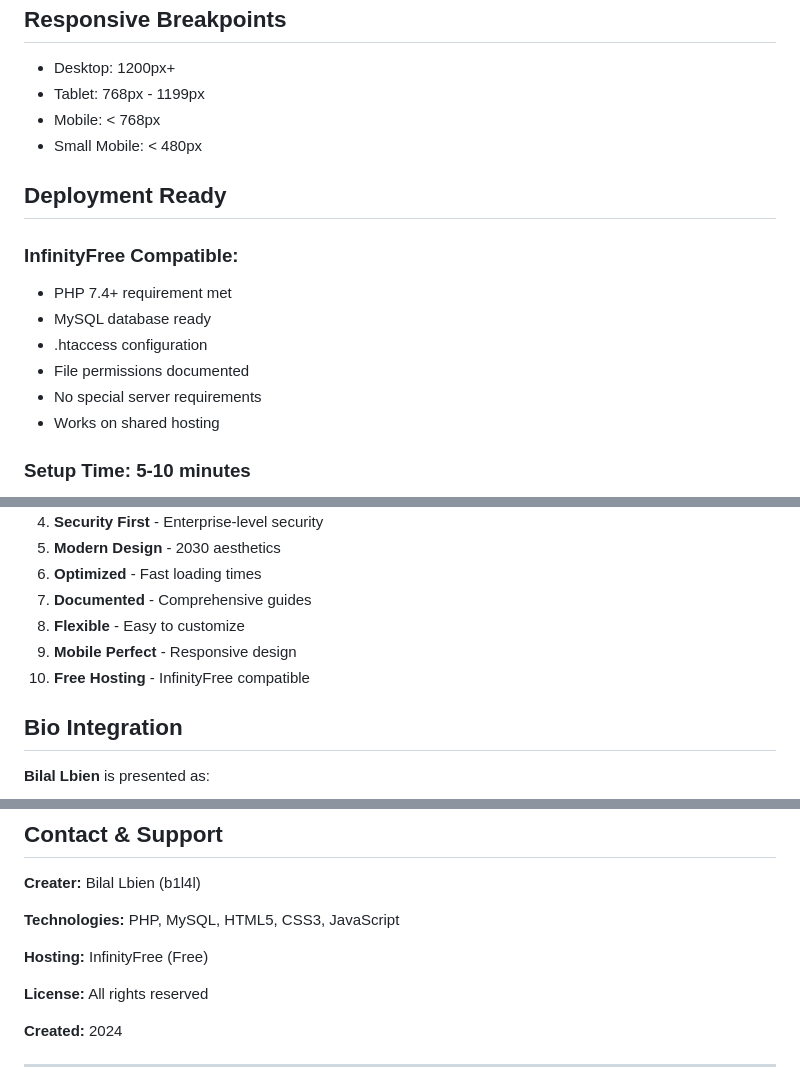
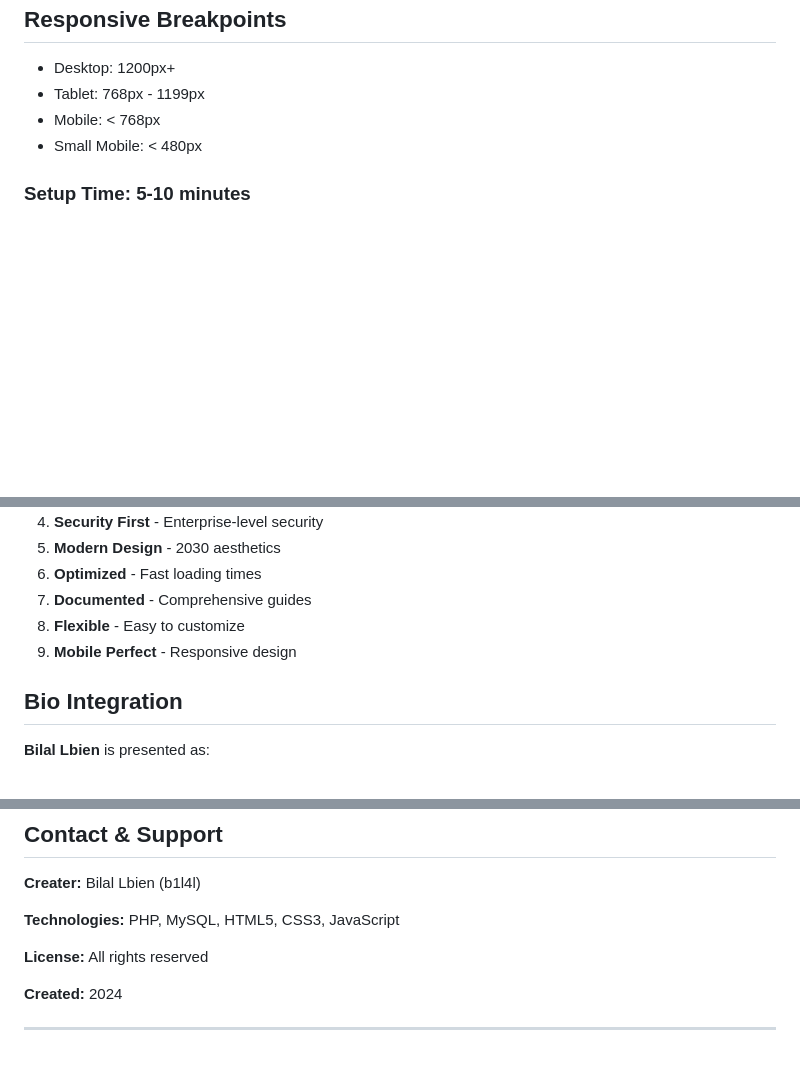
Before and after one commit to b1l4l-sec/My-Portfolio, a Markdown page: PROJECT_SUMMARY.md, 3 parts joined by grey strips. Drawn GitHub-style; blank space fills up the shorter version.

Commit message:
Update PROJECT_SUMMARY.md to remove hosting details
Removed deployment details related to InfinityFree hosting.

```diff
--- a/PROJECT_SUMMARY.md
+++ b/PROJECT_SUMMARY.md
@@ -183,16 +183,6 @@ portfolio/
 - Mobile: < 768px
 - Small Mobile: < 480px
 
-## Deployment Ready
-
-### InfinityFree Compatible:
-- PHP 7.4+ requirement met
-- MySQL database ready
-- .htaccess configuration
-- File permissions documented
-- No special server requirements
-- Works on shared hosting
-
 ### Setup Time: 5-10 minutes
 1. Upload files
 2. Import database
@@ -265,7 +255,6 @@ portfolio/
 7. **Documented** - Comprehensive guides
 8. **Flexible** - Easy to customize
 9. **Mobile Perfect** - Responsive design
-10. **Free Hosting** - InfinityFree compatible
 
 ## Bio Integration
 
@@ -362,8 +351,6 @@ After deployment:
 
 **Technologies:** PHP, MySQL, HTML5, CSS3, JavaScript
 
-**Hosting:** InfinityFree (Free)
-
 **License:** All rights reserved
 
 **Created:** 2024
```
